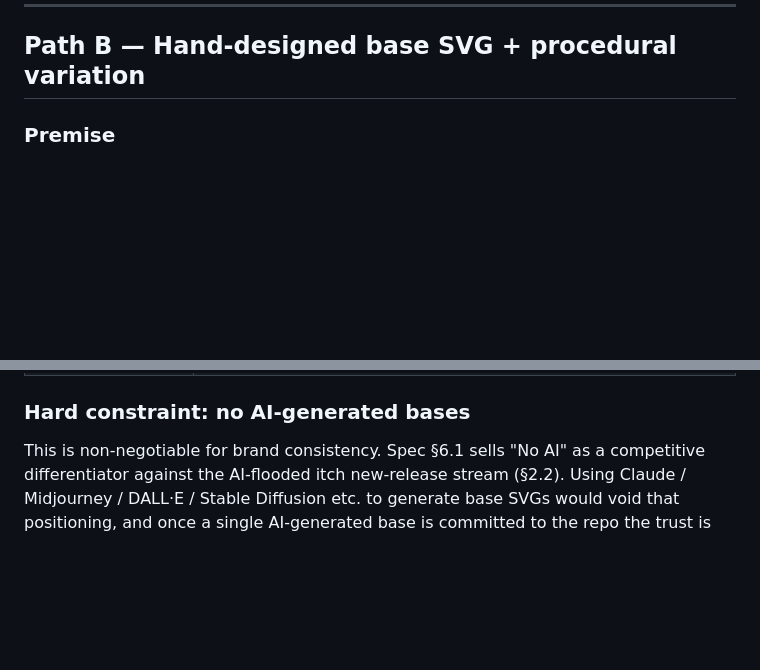
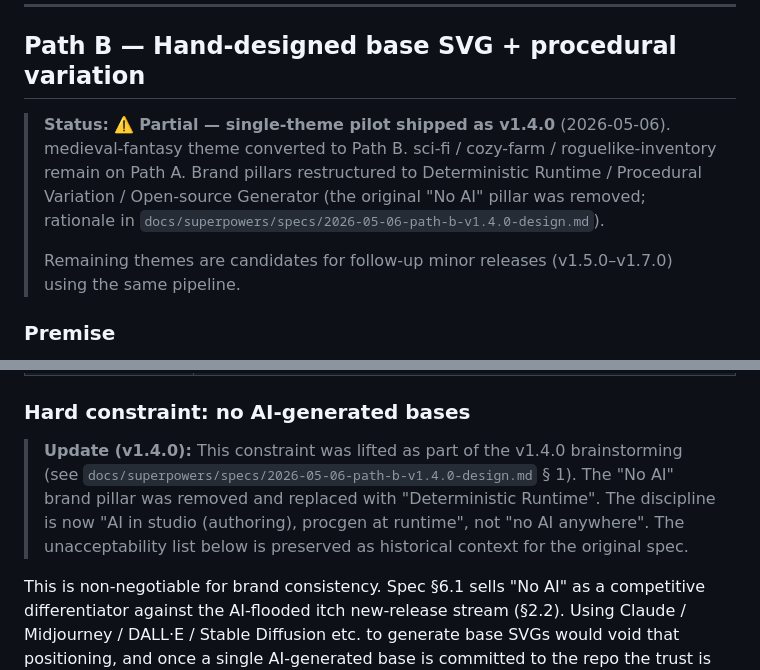
Before and after one commit to ochowei/game-asset-2026-1, a Markdown page: docs/FUTURE-WORK.md, 2 parts joined by grey strips. Rendered like a GitHub page; blank space fills up the shorter version.

Commit message:
docs(future-work): mark Path B v1.4.0 pilot as shipped

```diff
--- a/docs/FUTURE-WORK.md
+++ b/docs/FUTURE-WORK.md
@@ -92,6 +92,10 @@ For each of the 24 primitives:
 
 ## Path B — Hand-designed base SVG + procedural variation
 
+> **Status:** ⚠️ **Partial — single-theme pilot shipped as v1.4.0** (2026-05-06). medieval-fantasy theme converted to Path B. sci-fi / cozy-farm / roguelike-inventory remain on Path A. Brand pillars restructured to Deterministic Runtime / Procedural Variation / Open-source Generator (the original "No AI" pillar was removed; rationale in `docs/superpowers/specs/2026-05-06-path-b-v1.4.0-design.md`).
+>
+> Remaining themes are candidates for follow-up minor releases (v1.5.0–v1.7.0) using the same pipeline.
+
 ### Premise
 
 Path A still has each primitive **fully described in code**: the engineer (or Lucide reference, in Path A) writes the SVG path coordinates inline. The expressiveness ceiling is bounded by what a single function body of TS can describe. Path B breaks that ceiling by **separating the "base shape" from the "variation logic"**:
@@ -155,6 +159,8 @@ A clean reframing: replace "100% Procedural" with **"Designer-seeded procedural"
 | Reversibility | Harder — requires unwinding the build pipeline. But the per-primitive TS files can be regenerated from base SVGs if anything goes wrong. |
 
 ### Hard constraint: no AI-generated bases
+
+> **Update (v1.4.0):** This constraint was lifted as part of the v1.4.0 brainstorming (see `docs/superpowers/specs/2026-05-06-path-b-v1.4.0-design.md` § 1). The "No AI" brand pillar was removed and replaced with "Deterministic Runtime". The discipline is now "AI in studio (authoring), procgen at runtime", not "no AI anywhere". The unacceptability list below is preserved as historical context for the original spec.
 
 This is non-negotiable for brand consistency. Spec §6.1 sells "No AI" as a competitive differentiator against the AI-flooded itch new-release stream (§2.2). Using Claude / Midjourney / DALL·E / Stable Diffusion etc. to generate base SVGs would void that positioning, and once a single AI-generated base is committed to the repo the trust is gone.
 
```
